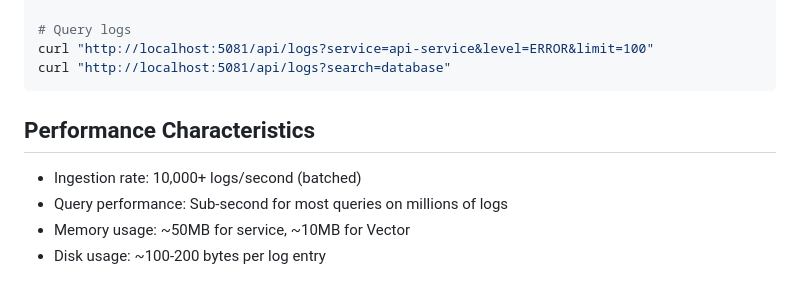
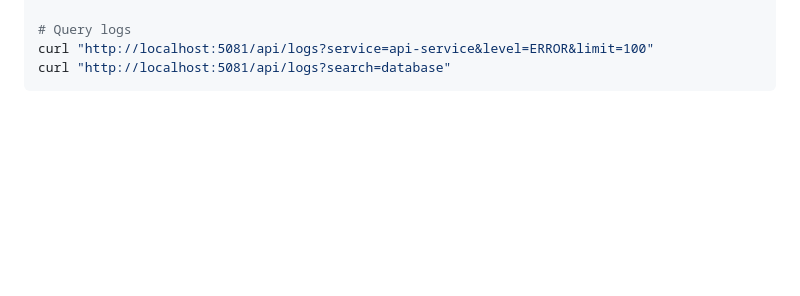
Before and after one commit to andrew-craig/locog, a Markdown page: CLAUDE.md, the part around the change. GitHub-like rendering; blank space fills up the shorter version.

````diff
--- a/CLAUDE.md
+++ b/CLAUDE.md
@@ -107,10 +107,3 @@ curl -X POST http://localhost:5081/api/ingest \
 curl "http://localhost:5081/api/logs?service=api-service&level=ERROR&limit=100"
 curl "http://localhost:5081/api/logs?search=database"
 ```
-
-## Performance Characteristics
-
-- Ingestion rate: 10,000+ logs/second (batched)
-- Query performance: Sub-second for most queries on millions of logs
-- Memory usage: ~50MB for service, ~10MB for Vector
-- Disk usage: ~100-200 bytes per log entry
````
